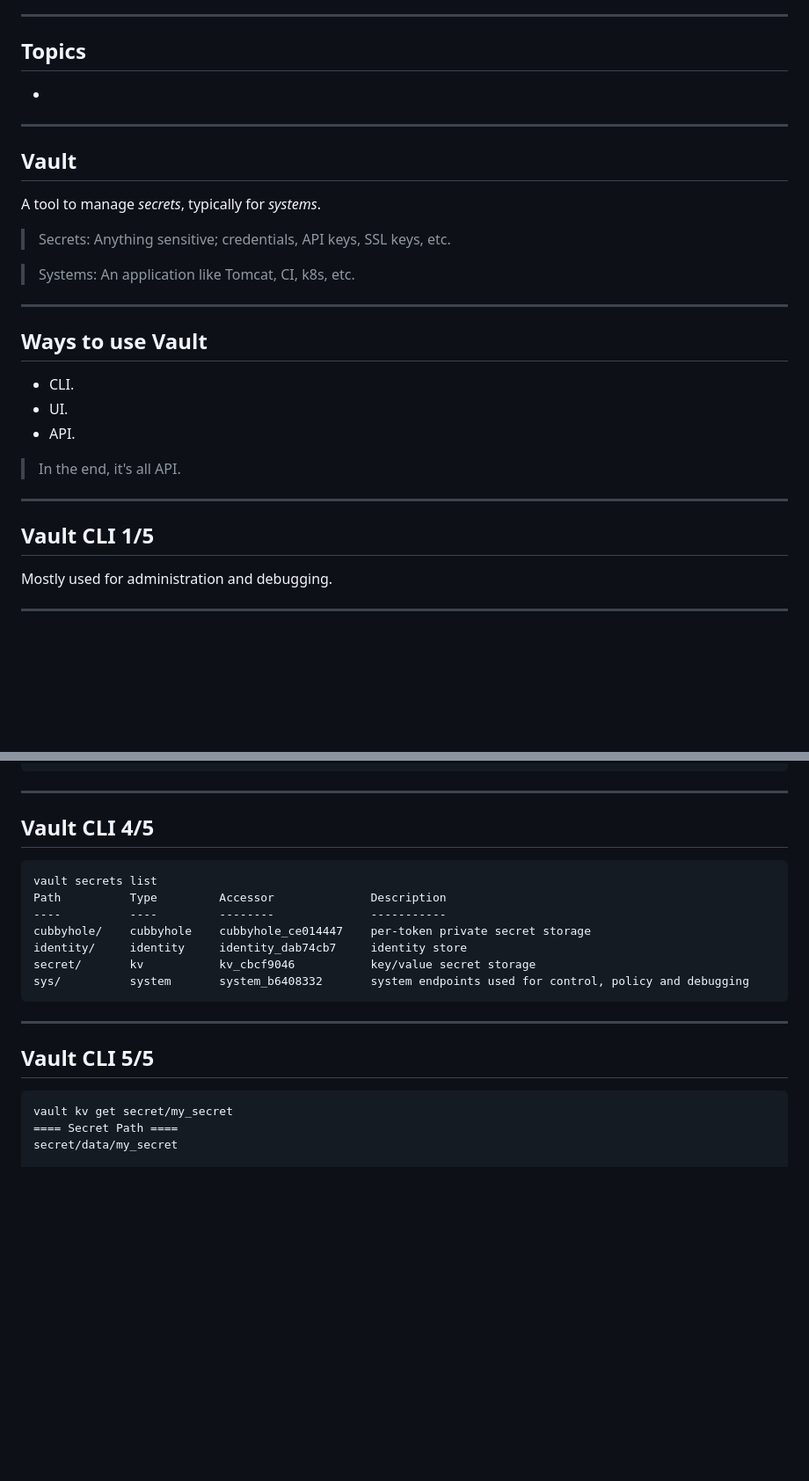
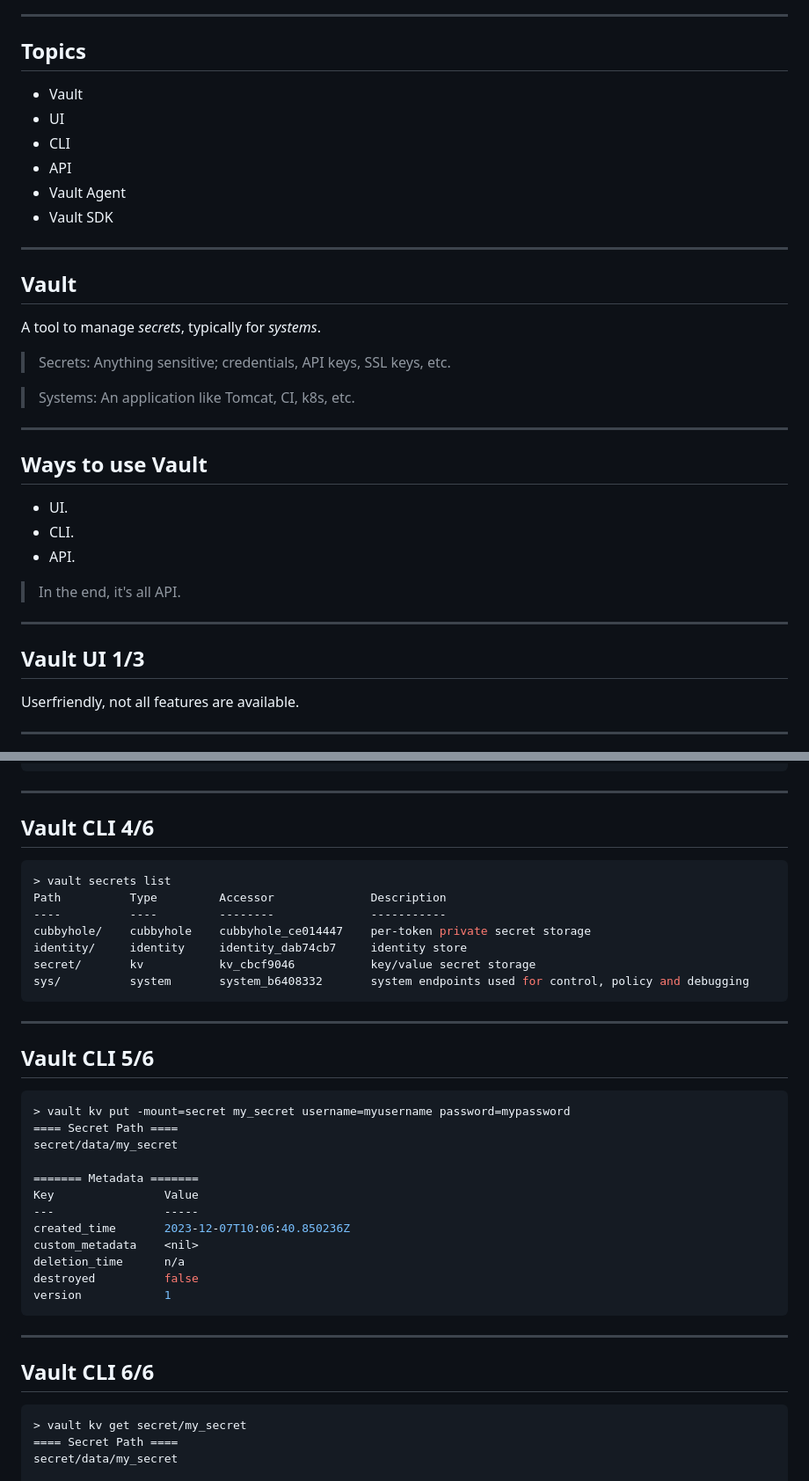
Before and after one commit to adfinis/success-packages, a Markdown page: hashicorp-vault-usage.md, 2 parts joined by grey strips. Shown: that part at 88% size. GitHub-like rendering; blank space fills up the shorter version.

Commit message:
Lets reorder.

````diff
--- a/hashicorp-vault-usage.md
+++ b/hashicorp-vault-usage.md
@@ -21,7 +21,12 @@ This presentation guides you through the usage of Vault.
 
 ## Topics
 
--
+- Vault
+- UI
+- CLI
+- API
+- Vault Agent
+- Vault SDK
 
 ---
 
@@ -37,17 +42,17 @@ A tool to manage *secrets*, typically for *systems*.
 
 ## Ways to use Vault
 
+- UI.
 - CLI.
-- UI.
 - API.
 
 > In the end, it's all API.
 
 ---
 
-## Vault CLI 1/5
+## Vault UI 1/3
 
-Mostly used for administration and debugging.
+Userfriendly, not all features are available.
 
 ----
 
@@ -81,10 +104,10 @@ policies             ["root"]
 
 ----
 
-## Vault CLI 4/5
+## Vault CLI 4/6
 
-```text
-vault secrets list
+```shell
+> vault secrets list
 Path          Type         Accessor              Description
 ----          ----         --------              -----------
 cubbyhole/    cubbyhole    cubbyhole_ce014447    per-token private secret storage
@@ -95,10 +118,29 @@ sys/          system       system_b6408332       system endpoints used for contr
 
 ----
 
-## Vault CLI 5/5
+## Vault CLI 5/6
 
 ```shell
-vault kv get secret/my_secret
+> vault kv put -mount=secret my_secret username=myusername password=mypassword
+==== Secret Path ====
+secret/data/my_secret
+
+======= Metadata =======
+Key                Value
+---                -----
+created_time       2023-12-07T10:06:40.850236Z
+custom_metadata    <nil>
+deletion_time      n/a
+destroyed          false
+version            1
+```
+
+----
+
+## Vault CLI 6/6
+
+```shell
+> vault kv get secret/my_secret
 ==== Secret Path ====
 secret/data/my_secret
 
````
Also changed, not shown: other parts of hashicorp-vault-usage.md (+26 -26 lines).
